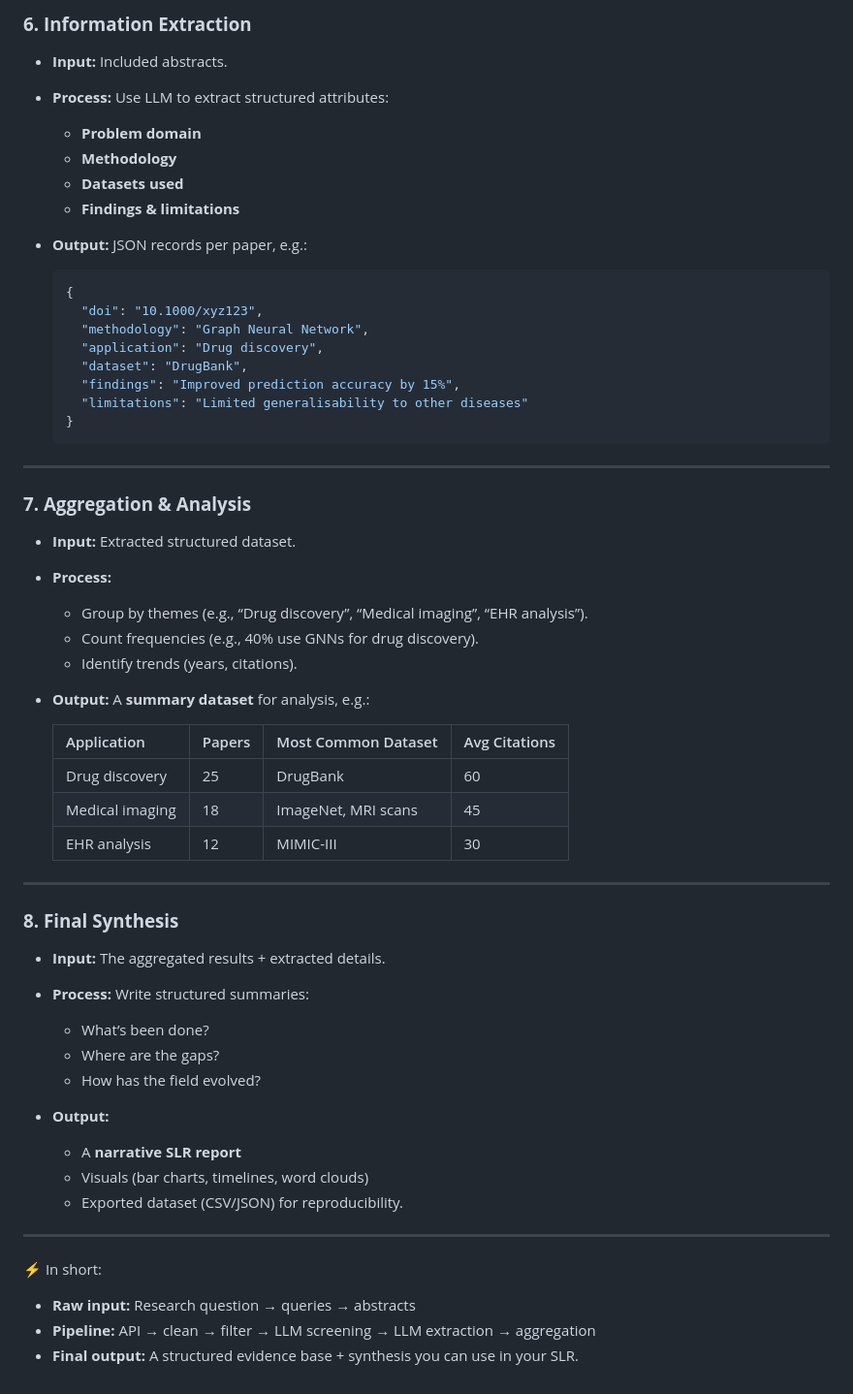
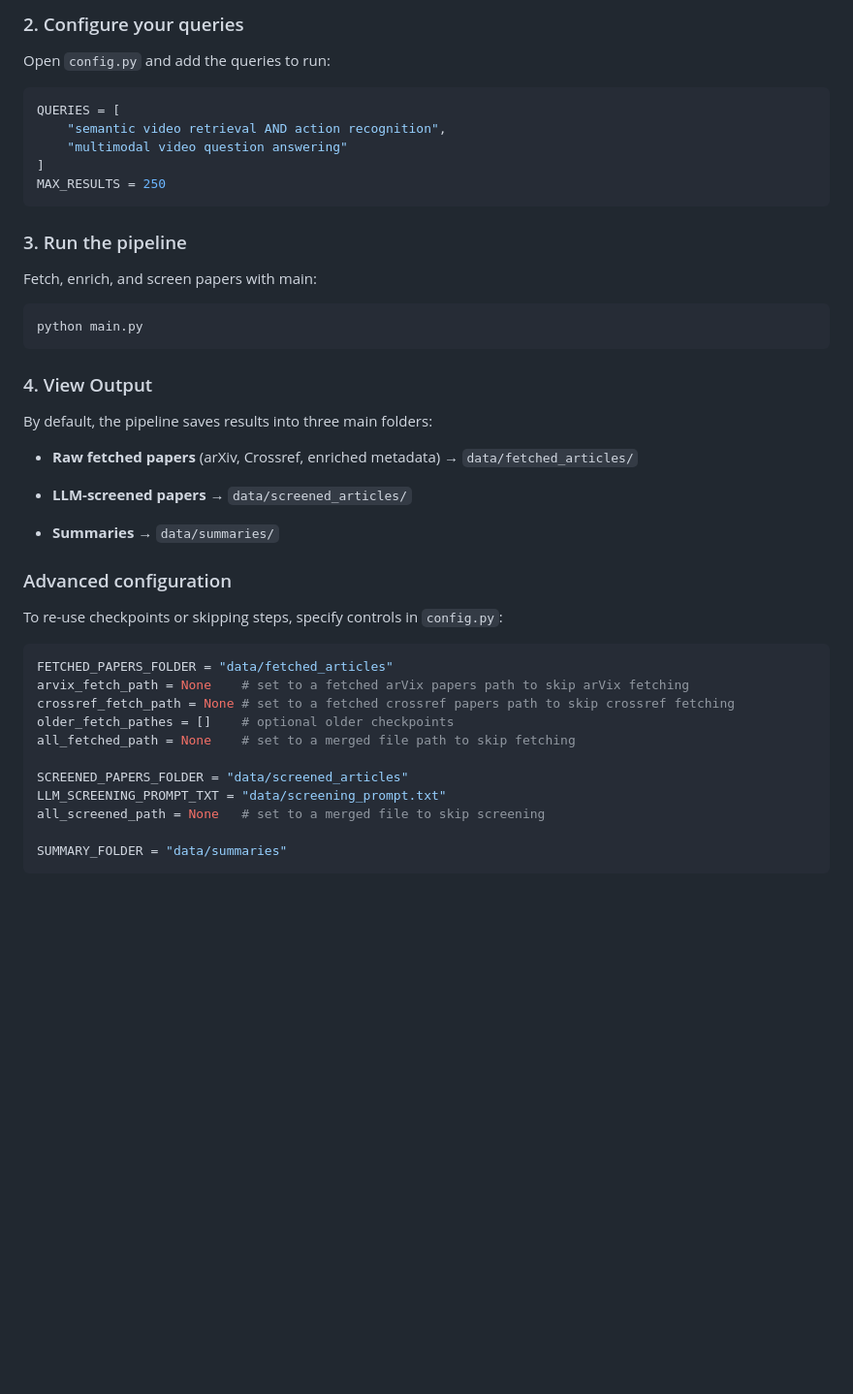
Before and after one commit to thm-msror/SLR-Auto, a Markdown page: README.md, the part around one of its changes. Shown at 97% size. Rendered like a GitHub page; blank space fills up the shorter version.

Commit message:
Updated README to reflect new pipeline

````diff
--- a/README.md
+++ b/README.md
@@ -80,64 +85,52 @@
 
-### **6. Information Extraction**
+### 2. Configure your queries
 
-* **Input:** Included abstracts.
-* **Process:** Use LLM to extract structured attributes:
+Open `config.py` and add the queries to run:
 
-  * **Problem domain**
-  * **Methodology**
-  * **Datasets used**
-  * **Findings & limitations**
-* **Output:** JSON records per paper, e.g.:
+```python
+QUERIES = [
+    "semantic video retrieval AND action recognition",
+    "multimodal video question answering"
+]
+MAX_RESULTS = 250
+```
 
-  ```json
-  {
-    "doi": "10.1000/xyz123",
-    "methodology": "Graph Neural Network",
-    "application": "Drug discovery",
-    "dataset": "DrugBank",
-    "findings": "Improved prediction accuracy by 15%",
-    "limitations": "Limited generalisability to other diseases"
-  }
-  ```
+### 3. Run the pipeline
 
----
+Fetch, enrich, and screen papers with main:
 
-### **7. Aggregation & Analysis**
+```bash
+python main.py
+```
 
-* **Input:** Extracted structured dataset.
-* **Process:**
+### 4. View Output
 
-  * Group by themes (e.g., “Drug discovery”, “Medical imaging”, “EHR analysis”).
-  * Count frequencies (e.g., 40% use GNNs for drug discovery).
-  * Identify trends (years, citations).
-* **Output:** A **summary dataset** for analysis, e.g.:
+By default, the pipeline saves results into three main folders:
 
-  | Application     | Papers | Most Common Dataset | Avg Citations |
-  | --------------- | ------ | ------------------- | ------------- |
-  | Drug discovery  | 25     | DrugBank            | 60            |
-  | Medical imaging | 18     | ImageNet, MRI scans | 45            |
-  | EHR analysis    | 12     | MIMIC-III           | 30            |
+* **Raw fetched papers** (arXiv, Crossref, enriched metadata) →
+  `data/fetched_articles/`
 
----
+* **LLM-screened papers** →
+  `data/screened_articles/`
 
-### **8. Final Synthesis**
+* **Summaries** →
+  `data/summaries/`
 
-* **Input:** The aggregated results + extracted details.
-* **Process:** Write structured summaries:
 
-  * What’s been done?
-  * Where are the gaps?
-  * How has the field evolved?
-* **Output:**
+### Advanced configuration
 
-  * A **narrative SLR report**
-  * Visuals (bar charts, timelines, word clouds)
-  * Exported dataset (CSV/JSON) for reproducibility.
+To re-use checkpoints or skipping steps, specify controls in `config.py`:
 
----
+```python
+FETCHED_PAPERS_FOLDER = "data/fetched_articles"
+arvix_fetch_path = None    # set to a fetched arVix papers path to skip arVix fetching
+crossref_fetch_path = None # set to a fetched crossref papers path to skip crossref fetching
+older_fetch_pathes = []    # optional older checkpoints
+all_fetched_path = None    # set to a merged file path to skip fetching
 
-⚡ In short:
+SCREENED_PAPERS_FOLDER = "data/screened_articles"
+LLM_SCREENING_PROMPT_TXT = "data/screening_prompt.txt"
+all_screened_path = None   # set to a merged file to skip screening
 
-* **Raw input:** Research question → queries → abstracts
-* **Pipeline:** API → clean → filter → LLM screening → LLM extraction → aggregation
-* **Final output:** A structured evidence base + synthesis you can use in your SLR.
+SUMMARY_FOLDER = "data/summaries"
+```
````
Also changed, not shown: other parts of README.md (+60 -55 lines).
